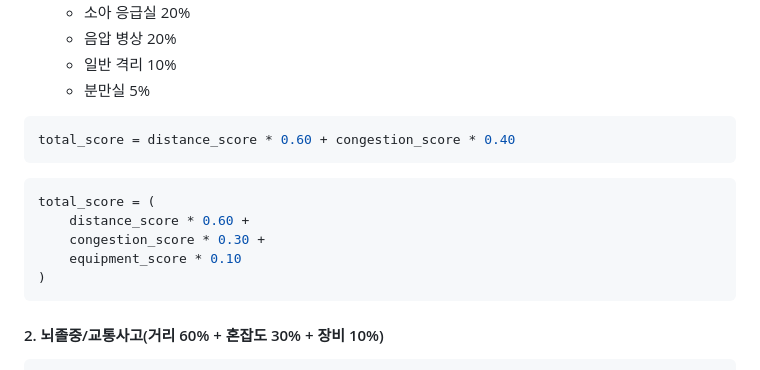
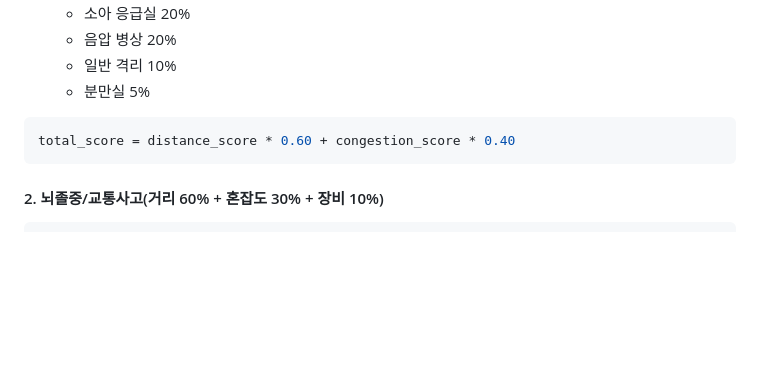
Before and after one commit to AhnHeeWon020622/CareBridge, a Markdown page: README.md, the part around the change. Rendered like a GitHub page; blank space fills up the shorter version.

Commit message:
Update total_score calculation in README
Removed old total_score calculation with equipment_score.

````diff
--- a/README.md
+++ b/README.md
@@ -53,14 +53,6 @@
 
 ```python
 total_score = distance_score * 0.60 + congestion_score * 0.40
-```
-
-```python
-total_score = (
-    distance_score * 0.60 +
-    congestion_score * 0.30 +
-    equipment_score * 0.10
-)
 ```
 
 #### 2. 뇌졸중/교통사고(거리 60% + 혼잡도 30% + 장비 10%)
````
